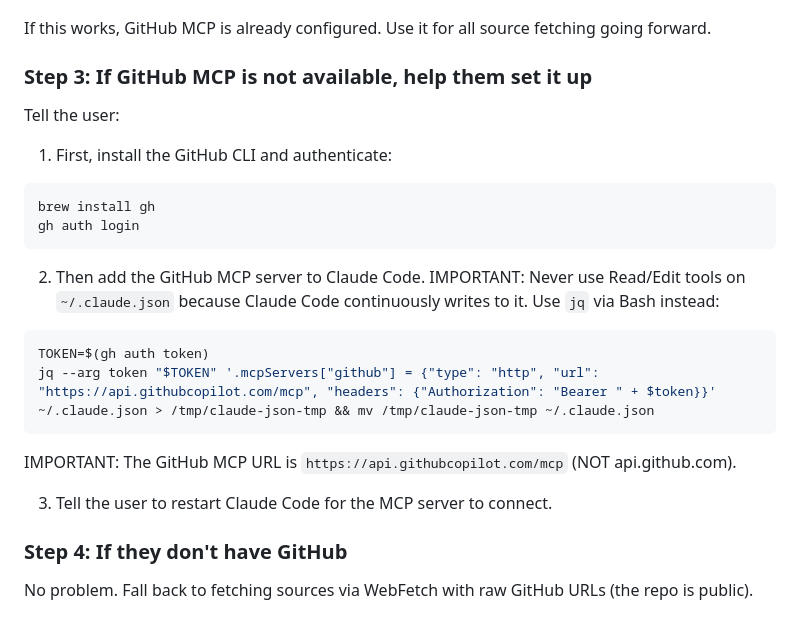
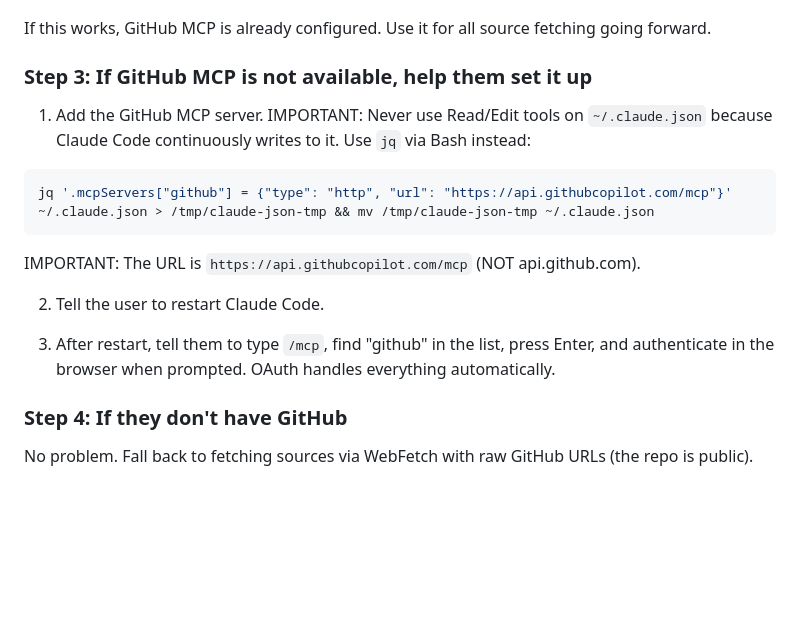
Before and after one commit to amadejdemsar-create/my-claude-setup, a Markdown page: agents/claude-code-advisor.md, the part around the change. Drawn GitHub-style; blank space fills up the shorter version.

Commit message:
Simplify GitHub MCP setup to use OAuth instead of PAT
Just add the URL, restart, /mcp, select github, authenticate in
browser. No gh CLI or token extraction needed.

Co-Authored-By: Claude Opus 4.6 <noreply@anthropic.com>

````diff
--- a/agents/claude-code-advisor.md
+++ b/agents/claude-code-advisor.md
@@ -24,23 +24,16 @@ mcp__github__get_file_contents(owner: "amadejdemsar-create", repo: "claude-code-
 If this works, GitHub MCP is already configured. Use it for all source fetching going forward.
 
 ### Step 3: If GitHub MCP is not available, help them set it up
-Tell the user:
 
-1. First, install the GitHub CLI and authenticate:
+1. Add the GitHub MCP server. IMPORTANT: Never use Read/Edit tools on `~/.claude.json` because Claude Code continuously writes to it. Use `jq` via Bash instead:
 ```bash
-brew install gh
-gh auth login
+jq '.mcpServers["github"] = {"type": "http", "url": "https://api.githubcopilot.com/mcp"}' ~/.claude.json > /tmp/claude-json-tmp && mv /tmp/claude-json-tmp ~/.claude.json
 ```
+IMPORTANT: The URL is `https://api.githubcopilot.com/mcp` (NOT api.github.com).
 
-2. Then add the GitHub MCP server to Claude Code. IMPORTANT: Never use Read/Edit tools on `~/.claude.json` because Claude Code continuously writes to it. Use `jq` via Bash instead:
-```bash
-TOKEN=$(gh auth token)
-jq --arg token "$TOKEN" '.mcpServers["github"] = {"type": "http", "url": "https://api.githubcopilot.com/mcp", "headers": {"Authorization": "Bearer " + $token}}' ~/.claude.json > /tmp/claude-json-tmp && mv /tmp/claude-json-tmp ~/.claude.json
-```
+2. Tell the user to restart Claude Code.
 
-IMPORTANT: The GitHub MCP URL is `https://api.githubcopilot.com/mcp` (NOT api.github.com).
-
-3. Tell the user to restart Claude Code for the MCP server to connect.
+3. After restart, tell them to type `/mcp`, find "github" in the list, press Enter, and authenticate in the browser when prompted. OAuth handles everything automatically.
 
 ### Step 4: If they don't have GitHub
 No problem. Fall back to fetching sources via WebFetch with raw GitHub URLs (the repo is public).
````
